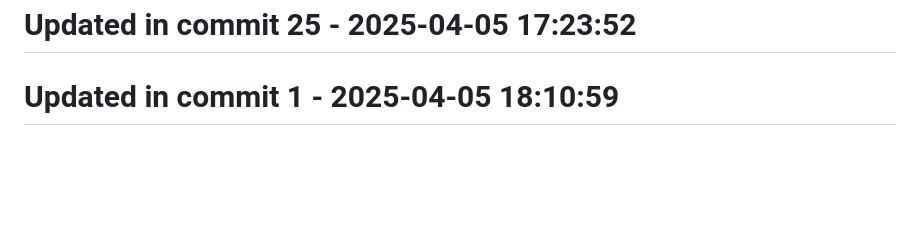
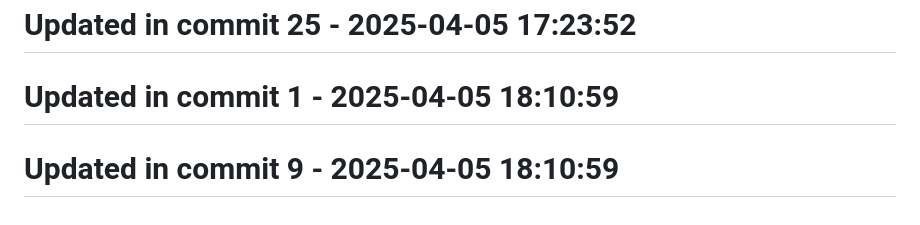
Before and after one commit to llamasearchai/llamasearch-pdf, a Markdown page: README.md, the part around the change. Drawn GitHub-style; blank space fills up the shorter version.

```diff
--- a/README.md
+++ b/README.md
@@ -293,3 +293,5 @@ MIT
 # Updated in commit 25 - 2025-04-05 17:23:52
 
 # Updated in commit 1 - 2025-04-05 18:10:59
+
+# Updated in commit 9 - 2025-04-05 18:10:59
```
